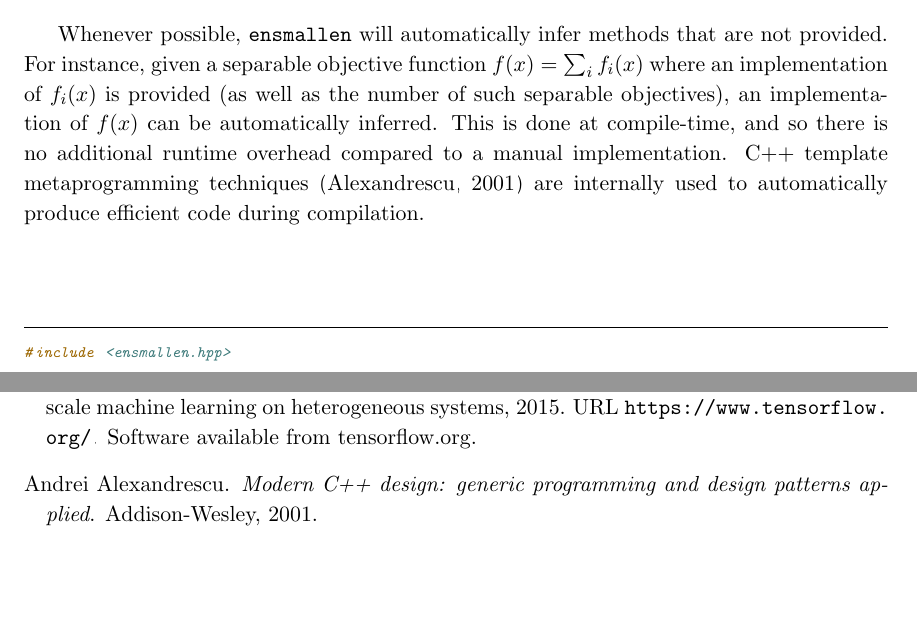
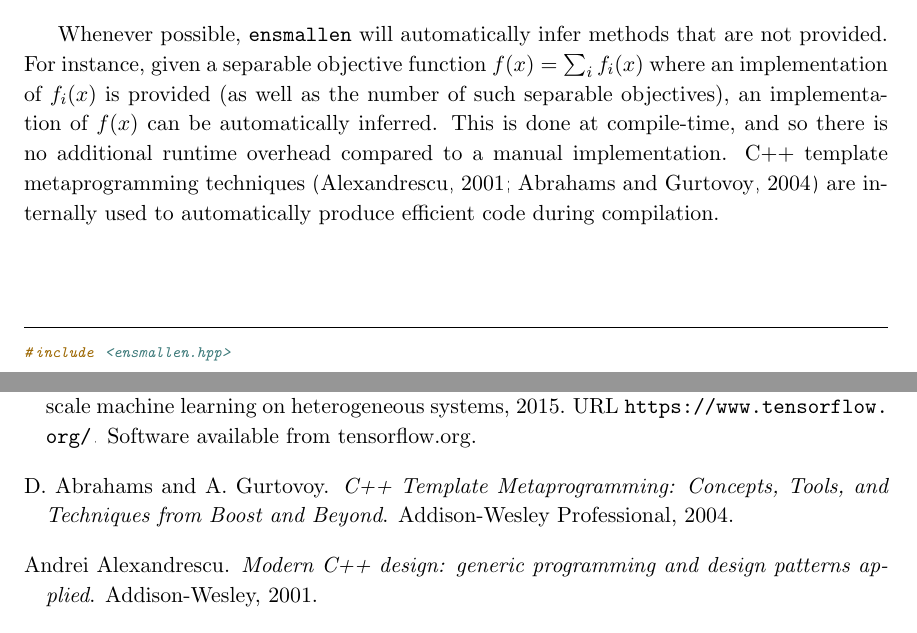
Before and after one commit to rcurtin/ensmallen_jmlr, a LaTeX paper (paper.tex, which reads refs.bib): two parts of pages 3 and 5 of 6, joined at a grey line, cut so that both start at the same text, the shorter picture padded with empty space. Compiled offline with pdfLaTeX.

```diff
--- a/paper.tex
+++ b/paper.tex
@@ -301,7 +301,7 @@
 of such separable objectives), an implementation of $f(x)$ can be automatically
 inferred.  This is done at compile-time, and so there is no additional runtime
 overhead compared to a manual implementation.  C++ template metaprogramming
-techniques~\citep{alexandrescu2001modern} are
+techniques~\citep{alexandrescu2001modern,Abrahams_2004} are
 internally used to automatically produce efficient code during compilation.
 
 % In most cases, $f(x)$ has inherent attributes;
--- a/refs.bib
+++ b/refs.bib
@@ -993,3 +993,9 @@
   note  = "\url{http://archive.ics.uci.edu/ml}",
   }
 
+@book{Abrahams_2004,
+  author    = {D. Abrahams and A. Gurtovoy},
+  title     = {C++ Template Metaprogramming: Concepts, Tools, and Techniques from Boost and Beyond},
+  publisher = {Addison-Wesley Professional},
+  year      = {2004}
+  }
```
Also changed, not shown: refs.bib (6 more changed lines).
